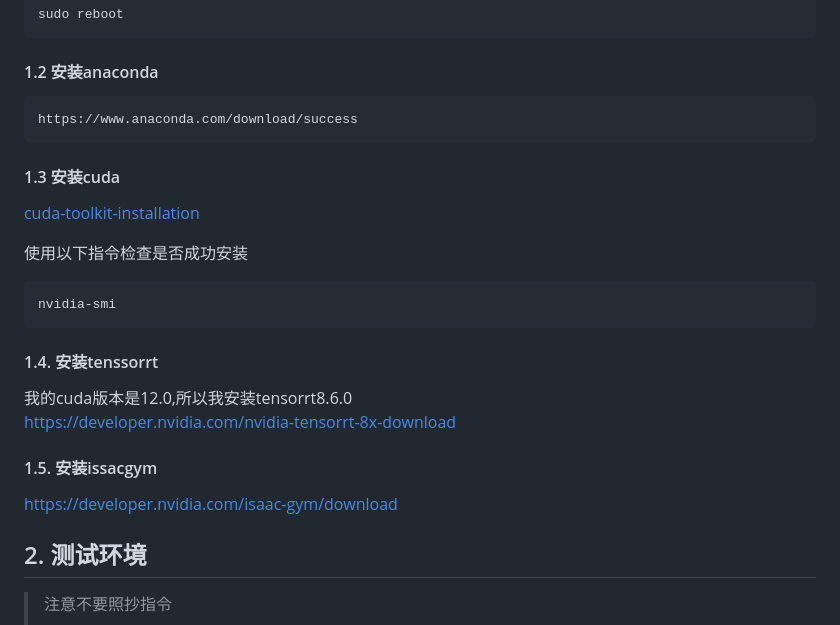
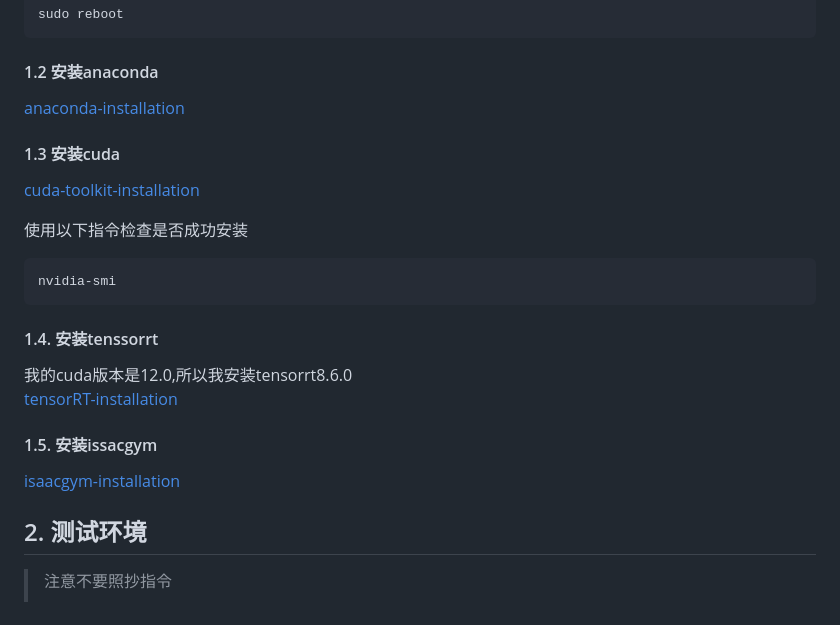
Before and after one commit to yhykid/tita_rl, a Markdown page: README.md, the part around the change. Rendered like a GitHub page.

Commit message:
Update README.md
Signed-off-by: Direct-Drive Tech <103549353+DirectDriveTech-DDT@users.noreply.github.com>

````diff
--- a/README.md
+++ b/README.md
@@ -76,7 +76,7 @@ sudo reboot
 ```
 
 #### 1.2 安装anaconda
-    https://www.anaconda.com/download/success
+[anaconda-installation](https://www.anaconda.com/download/success)
 
 #### 1.3 安装cuda
 [cuda-toolkit-installation](https://developer.nvidia.com/cuda-toolkit-archive)
@@ -89,10 +89,10 @@ nvidia-smi
 
 #### 1.4. 安装tenssorrt
 我的cuda版本是12.0,所以我安装tensorrt8.6.0
-https://developer.nvidia.com/nvidia-tensorrt-8x-download
+[tensorRT-installation](https://developer.nvidia.com/nvidia-tensorrt-8x-download)
 
 #### 1.5. 安装issacgym
-https://developer.nvidia.com/isaac-gym/download
+[isaacgym-installation](https://developer.nvidia.com/isaac-gym/download)
 
 ## 2. 测试环境
 
````
